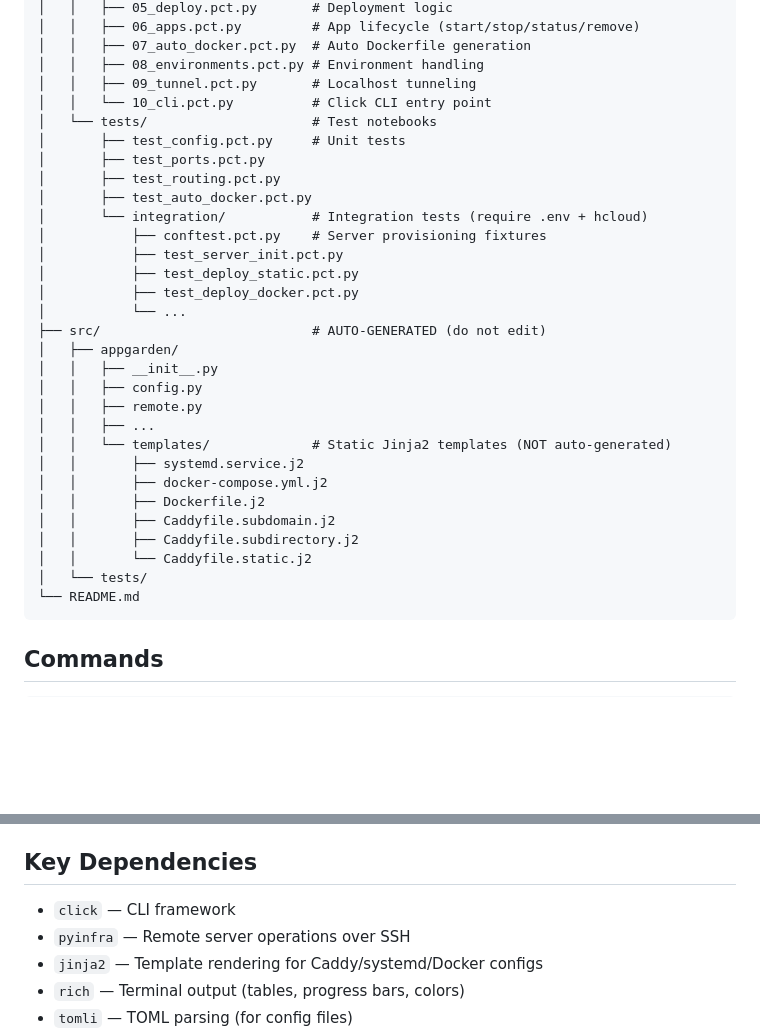
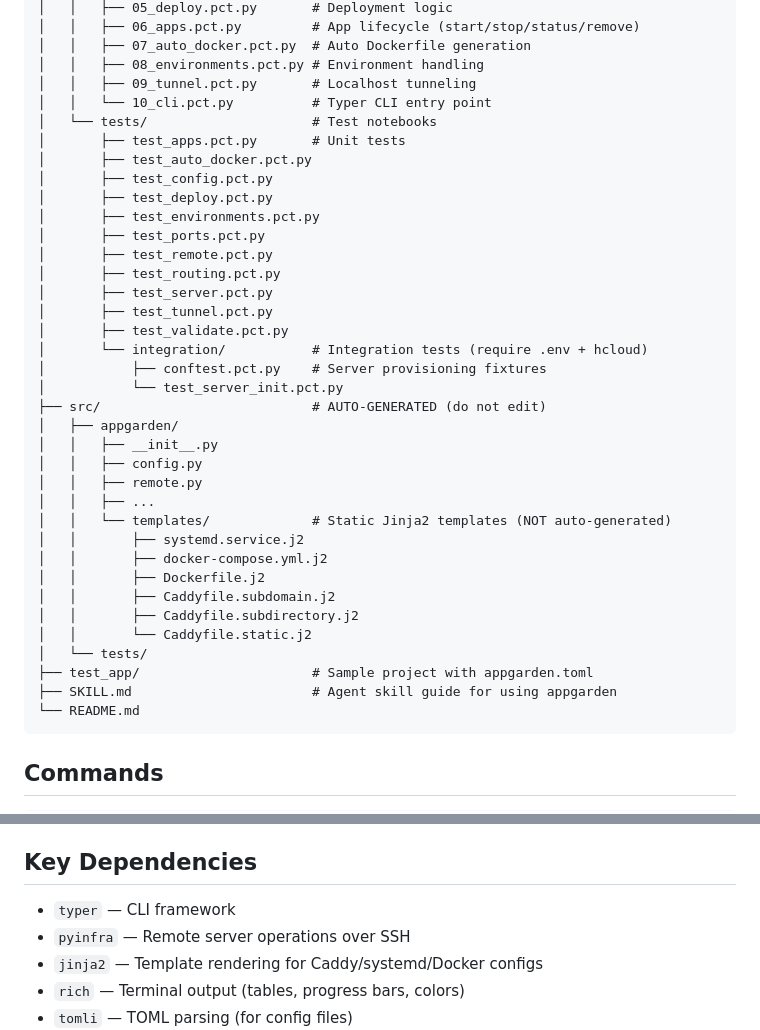
Before and after one commit to lukastk/appgarden, a Markdown page: CLAUDE.md, 2 parts joined by grey strips. GitHub-like rendering; blank space fills up the shorter version.

````diff
--- a/CLAUDE.md
+++ b/CLAUDE.md
@@ -39,18 +39,22 @@ appgarden/
 │   │   ├── 07_auto_docker.pct.py  # Auto Dockerfile generation
 │   │   ├── 08_environments.pct.py # Environment handling
 │   │   ├── 09_tunnel.pct.py       # Localhost tunneling
-│   │   └── 10_cli.pct.py          # Click CLI entry point
+│   │   └── 10_cli.pct.py          # Typer CLI entry point
 │   └── tests/                     # Test notebooks
-│       ├── test_config.pct.py     # Unit tests
+│       ├── test_apps.pct.py       # Unit tests
+│       ├── test_auto_docker.pct.py
+│       ├── test_config.pct.py
+│       ├── test_deploy.pct.py
+│       ├── test_environments.pct.py
 │       ├── test_ports.pct.py
+│       ├── test_remote.pct.py
 │       ├── test_routing.pct.py
-│       ├── test_auto_docker.pct.py
+│       ├── test_server.pct.py
+│       ├── test_tunnel.pct.py
+│       ├── test_validate.pct.py
 │       └── integration/           # Integration tests (require .env + hcloud)
 │           ├── conftest.pct.py    # Server provisioning fixtures
-│           ├── test_server_init.pct.py
-│           ├── test_deploy_static.pct.py
-│           ├── test_deploy_docker.pct.py
-│           └── ...
+│           └── test_server_init.pct.py
 ├── src/                           # AUTO-GENERATED (do not edit)
 │   ├── appgarden/
 │   │   ├── __init__.py
@@ -65,6 +69,8 @@ appgarden/
 │   │       ├── Caddyfile.subdirectory.j2
 │   │       └── Caddyfile.static.j2
 │   └── tests/
+├── test_app/                      # Sample project with appgarden.toml
+├── SKILL.md                       # Agent skill guide for using appgarden
 └── README.md
 ```
 
@@ -112,7 +118,7 @@ Integration tests require a `.env` file in the repo root (see `.env.sample`). Th
 
 ## Key Dependencies
 
-- `click` — CLI framework
+- `typer` — CLI framework
 - `pyinfra` — Remote server operations over SSH
 - `jinja2` — Template rendering for Caddy/systemd/Docker configs
 - `rich` — Terminal output (tables, progress bars, colors)
````
Also changed, not shown: SKILL.md (added, +238 -0 lines).
